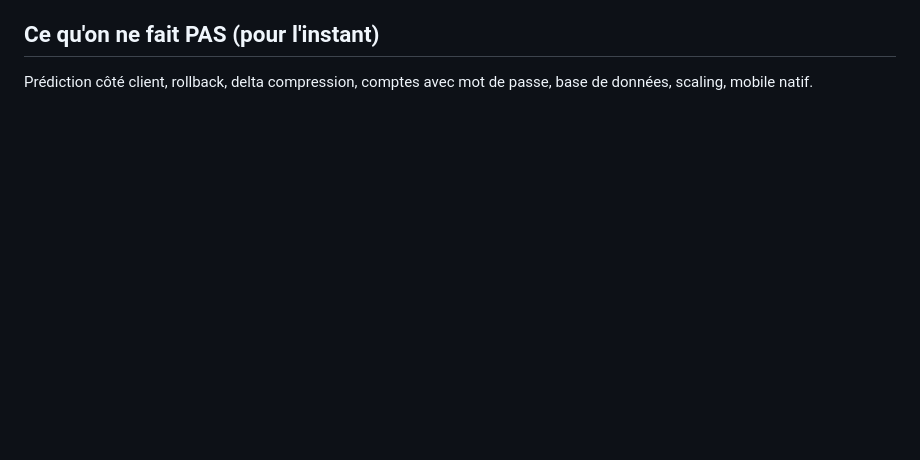
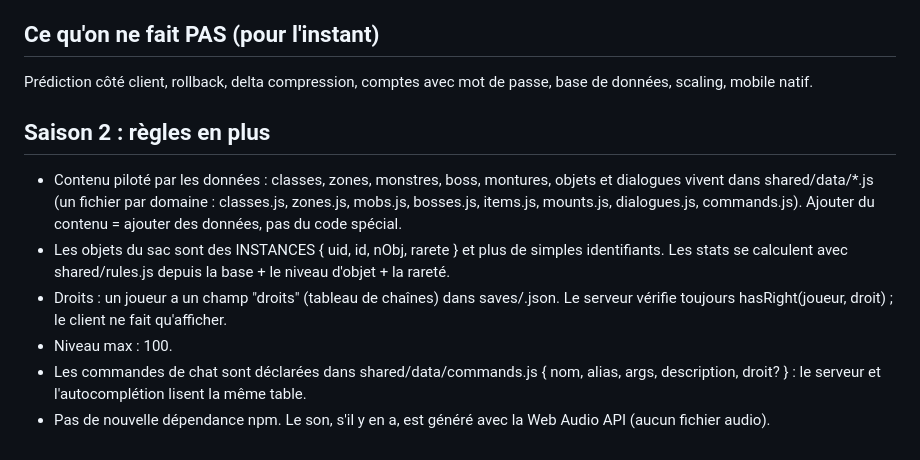
Before and after one commit to ClementDumont2/ChouffiniaOnline, a Markdown page: CLAUDE.md, the part around the change. GitHub-like rendering; blank space fills up the shorter version.

Commit message:
CLAUDE.md: règles saison 2
Co-Authored-By: Claude Sonnet 5.5 <noreply@anthropic.com>

```diff
--- a/CLAUDE.md
+++ b/CLAUDE.md
@@ -66,3 +66,11 @@ Serveur → client : `{t:'welcome', id, seed, save}` · `{t:'snap', world, tick,
 ## Ce qu'on ne fait PAS (pour l'instant)
 
 Prédiction côté client, rollback, delta compression, comptes avec mot de passe, base de données, scaling, mobile natif.
+
+## Saison 2 : règles en plus
+- Contenu piloté par les données : classes, zones, monstres, boss, montures, objets et dialogues vivent dans shared/data/*.js (un fichier par domaine : classes.js, zones.js, mobs.js, bosses.js, items.js, mounts.js, dialogues.js, commands.js). Ajouter du contenu = ajouter des données, pas du code spécial.
+- Les objets du sac sont des INSTANCES { uid, id, nObj, rarete } et plus de simples identifiants. Les stats se calculent avec shared/rules.js depuis la base + le niveau d'objet + la rareté.
+- Droits : un joueur a un champ "droits" (tableau de chaînes) dans saves/<pseudo>.json. Le serveur vérifie toujours hasRight(joueur, droit) ; le client ne fait qu'afficher.
+- Niveau max : 100.
+- Les commandes de chat sont déclarées dans shared/data/commands.js { nom, alias, args, description, droit? } : le serveur et l'autocomplétion lisent la même table.
+- Pas de nouvelle dépendance npm. Le son, s'il y en a, est généré avec la Web Audio API (aucun fichier audio).
```
